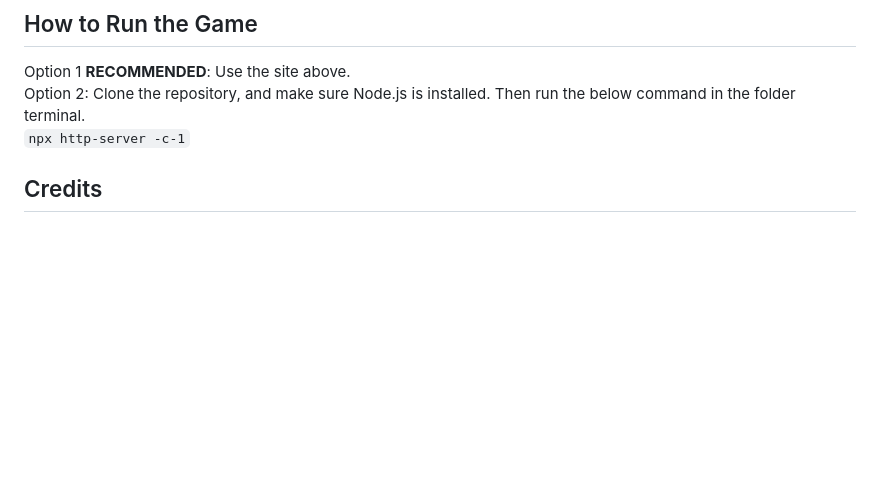
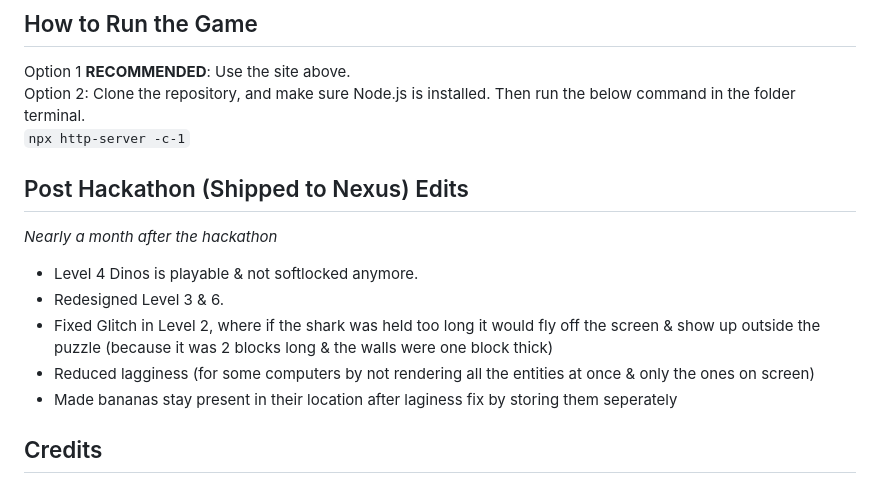
Before and after one commit to Ninjago77/bananalution, a Markdown page: README.md, the part around the change. GitHub-like rendering; blank space fills up the shorter version.

Commit message:
ooooh vvery late readme fix

```diff
--- a/README.md
+++ b/README.md
@@ -88,7 +88,13 @@ Option 2: Clone the repository, and make sure Node.js is installed. Then run the
 `npx http-server -c-1`
 
 
-
+## Post Hackathon (Shipped to Nexus) Edits
+*Nearly a month after the hackathon*
+ - Level 4 Dinos is playable & not softlocked anymore.
+ - Redesigned Level 3 & 6.
+ - Fixed Glitch in Level 2, where if the shark was held too long it would fly off the screen & show up outside the puzzle (because it was 2 blocks long & the walls were one block thick)
+ - Reduced lagginess (for some computers by not rendering all the entities at once & only the ones on screen)
+ - Made bananas stay present in their location after laginess fix by storing them seperately
 
 ## Credits
 **Programming**:
```
